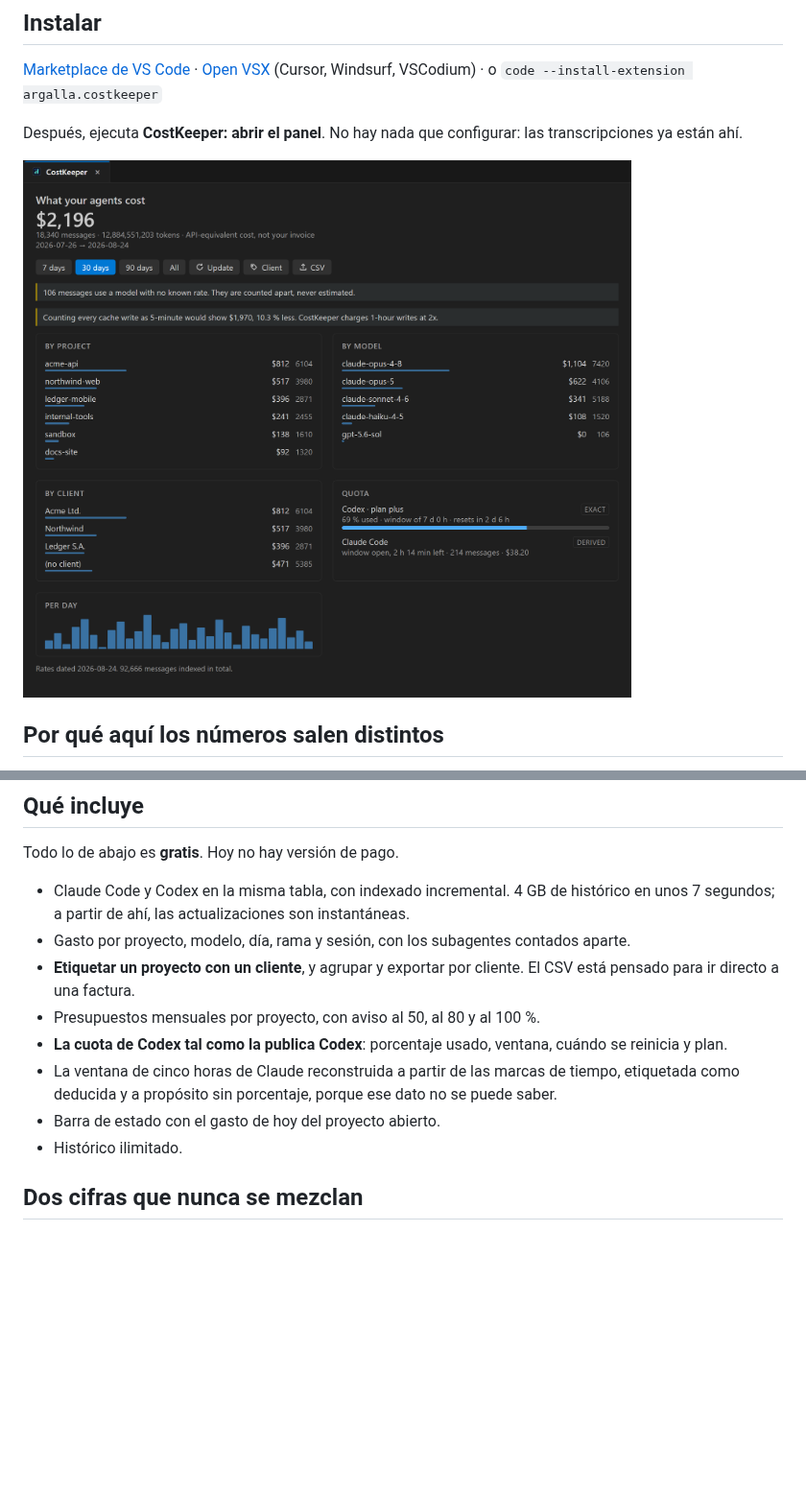
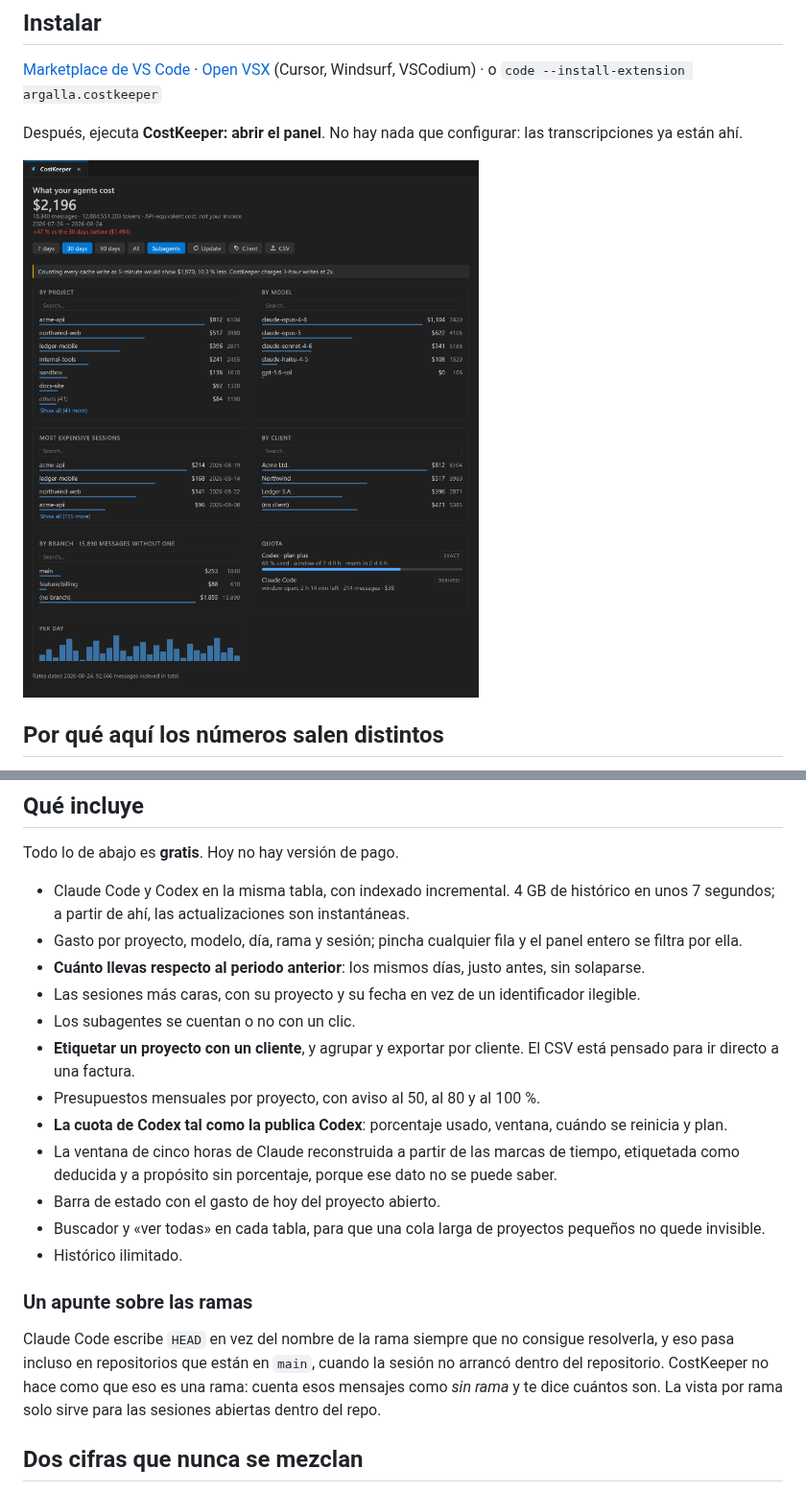
Before and after one commit to TecniartGalicia/costkeeper, a Markdown page: README.es.md, 2 parts joined by grey strips. Shown at 96% size. Rendered like a GitHub page; pictures changed too: media/shots/panel.png; blank space fills up the shorter version.

```diff
--- a/README.es.md
+++ b/README.es.md
@@ -37,13 +37,21 @@ Dos cosas más que no hace nadie:
 Todo lo de abajo es **gratis**. Hoy no hay versión de pago.
 
 - Claude Code y Codex en la misma tabla, con indexado incremental. 4 GB de histórico en unos 7 segundos; a partir de ahí, las actualizaciones son instantáneas.
-- Gasto por proyecto, modelo, día, rama y sesión, con los subagentes contados aparte.
+- Gasto por proyecto, modelo, día, rama y sesión; pincha cualquier fila y el panel entero se filtra por ella.
+- **Cuánto llevas respecto al periodo anterior**: los mismos días, justo antes, sin solaparse.
+- Las sesiones más caras, con su proyecto y su fecha en vez de un identificador ilegible.
+- Los subagentes se cuentan o no con un clic.
 - **Etiquetar un proyecto con un cliente**, y agrupar y exportar por cliente. El CSV está pensado para ir directo a una factura.
 - Presupuestos mensuales por proyecto, con aviso al 50, al 80 y al 100 %.
 - **La cuota de Codex tal como la publica Codex**: porcentaje usado, ventana, cuándo se reinicia y plan.
 - La ventana de cinco horas de Claude reconstruida a partir de las marcas de tiempo, etiquetada como deducida y a propósito sin porcentaje, porque ese dato no se puede saber.
 - Barra de estado con el gasto de hoy del proyecto abierto.
+- Buscador y «ver todas» en cada tabla, para que una cola larga de proyectos pequeños no quede invisible.
 - Histórico ilimitado.
+
+### Un apunte sobre las ramas
+
+Claude Code escribe `HEAD` en vez del nombre de la rama siempre que no consigue resolverla, y eso pasa incluso en repositorios que están en `main`, cuando la sesión no arrancó dentro del repositorio. CostKeeper no hace como que eso es una rama: cuenta esos mensajes como *sin rama* y te dice cuántos son. La vista por rama solo sirve para las sesiones abiertas dentro del repo.
 
 ## Dos cifras que nunca se mezclan
 
```
Also changed, not shown: CHANGELOG.md (+22 -1 lines), README.md (+9 -1 lines), docs/PLAN-0.2.0.md (added, +105 -0 lines), 11 other files.
